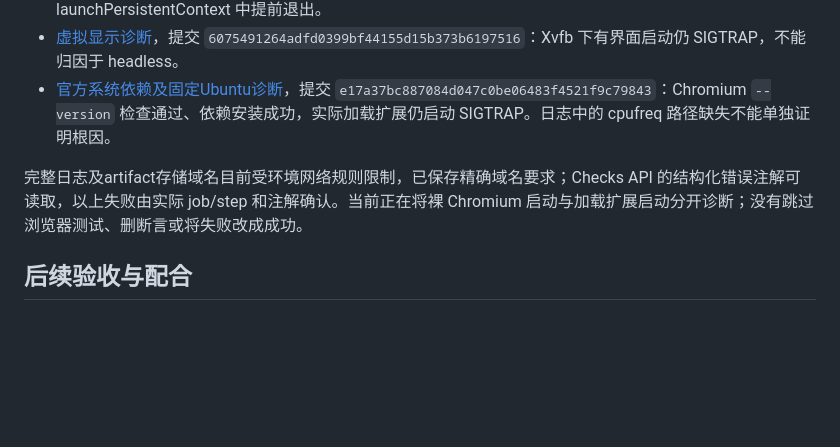
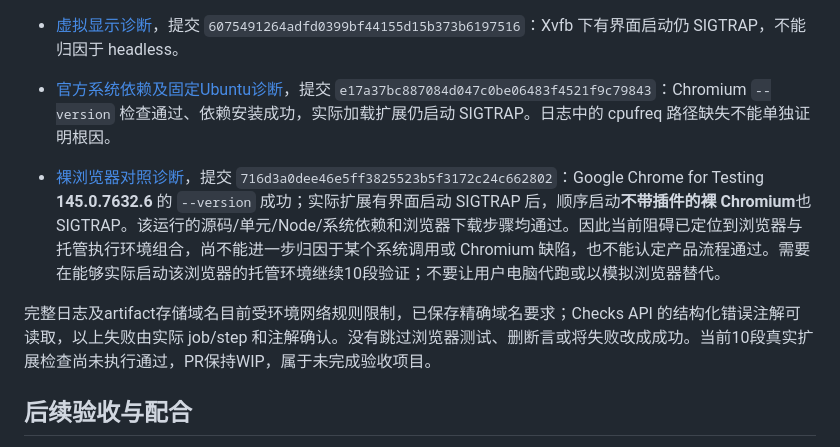
Before and after one commit to Tianyao1234567/job-application-assistant, a Markdown page: DEV_REPORT_001.md, the part around the change. Rendered like a GitHub page; blank space fills up the shorter version.

Commit message:
Record bare Chromium failure and outstanding hosted-browser validation [skip ci]

```diff
--- a/DEV_REPORT_001.md
+++ b/DEV_REPORT_001.md
@@ -34,7 +34,9 @@
 - [虚拟显示诊断](https://github.com/Tianyao1234567/job-application-assistant/actions/runs/38894779413)，提交 `6075491264adfd0399bf44155d15b373b6197516`：Xvfb 下有界面启动仍 SIGTRAP，不能归因于 headless。
 - [官方系统依赖及固定Ubuntu诊断](https://github.com/Tianyao1234567/job-application-assistant/actions/runs/38894935938)，提交 `e17a37bc887084d047c0be06483f4521f9c79843`：Chromium `--version` 检查通过、依赖安装成功，实际加载扩展仍启动 SIGTRAP。日志中的 cpufreq 路径缺失不能单独证明根因。
 
-完整日志及artifact存储域名目前受环境网络规则限制，已保存精确域名要求；Checks API 的结构化错误注解可读取，以上失败由实际 job/step 和注解确认。当前正在将裸 Chromium 启动与加载扩展启动分开诊断；没有跳过浏览器测试、删断言或将失败改成成功。
+- [裸浏览器对照诊断](https://github.com/Tianyao1234567/job-application-assistant/actions/runs/38895132484)，提交 `716d3a0dee46e5ff3825523b5f3172c24c662802`：Google Chrome for Testing **145.0.7632.6** 的 `--version` 成功；实际扩展有界面启动 SIGTRAP 后，顺序启动**不带插件的裸 Chromium**也 SIGTRAP。该运行的源码/单元/Node/系统依赖和浏览器下载步骤均通过。因此当前阻碍已定位到浏览器与托管执行环境组合，尚不能进一步归因于某个系统调用或 Chromium 缺陷，也不能认定产品流程通过。需要在能够实际启动该浏览器的托管环境继续10段验证；不要让用户电脑代跑或以模拟浏览器替代。
+
+完整日志及artifact存储域名目前受环境网络规则限制，已保存精确域名要求；Checks API 的结构化错误注解可读取，以上失败由实际 job/step 和注解确认。没有跳过浏览器测试、删断言或将失败改成成功。当前10段真实扩展检查尚未执行通过，PR保持WIP，属于未完成验收项目。
 
 ## 后续验收与配合
 
```
